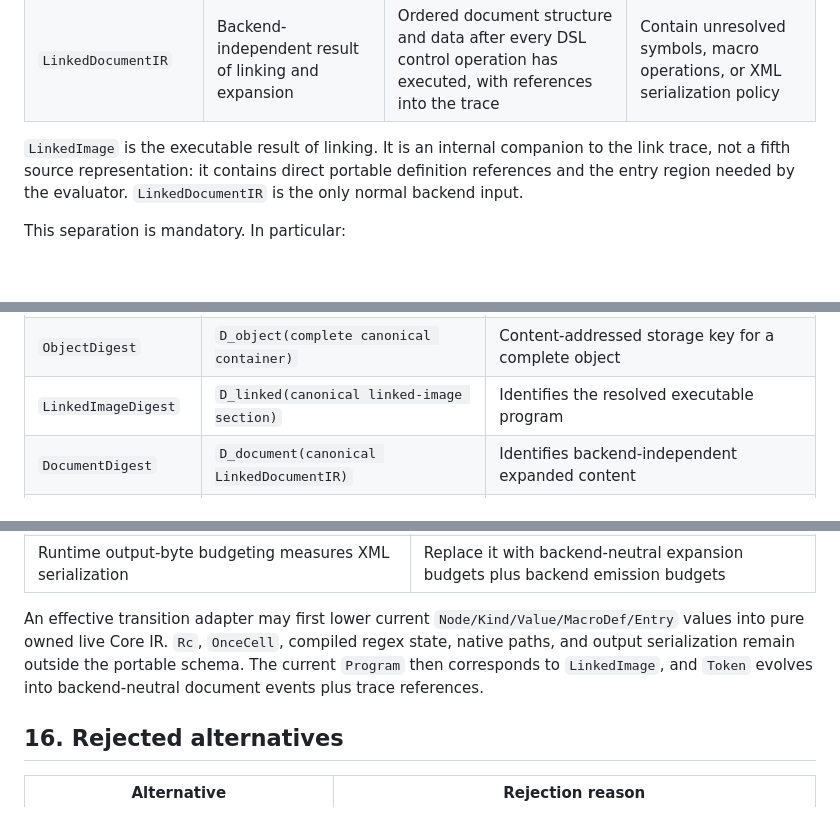
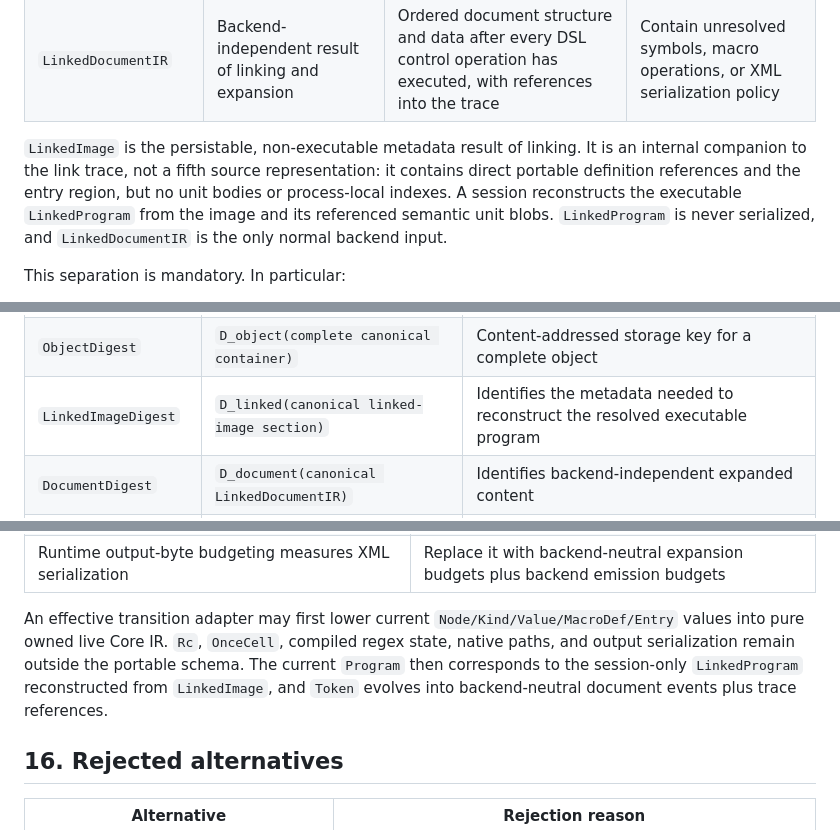
Before and after one commit to kleedaisuki/prompt-squish, a Markdown page: docs/design/ir-model.md, 3 parts joined by grey strips. Drawn GitHub-style; blank space fills up the shorter version.

```diff
--- a/docs/design/ir-model.md
+++ b/docs/design/ir-model.md
@@ -32,7 +33,7 @@ The architecture has four representation boundaries:
 | `LinkTrace` + `ExpansionTrace` | Explain resolution and dynamic execution | Import resolutions, symbol bindings, definition/call sites, every invocation frame, parentage, output-origin mappings, and diagnostics | Affect successful product bytes |
 | `LinkedDocumentIR` | Backend-independent result of linking and expansion | Ordered document structure and data after every DSL control operation has executed, with references into the trace | Contain unresolved symbols, macro operations, or XML serialization policy |
 
-`LinkedImage` is the executable result of linking. It is an internal companion to the link trace, not a fifth source representation: it contains direct portable definition references and the entry region needed by the evaluator. `LinkedDocumentIR` is the only normal backend input.
+`LinkedImage` is the persistable, non-executable metadata result of linking. It is an internal companion to the link trace, not a fifth source representation: it contains direct portable definition references and the entry region, but no unit bodies or process-local indexes. A session reconstructs the executable `LinkedProgram` from the image and its referenced semantic unit blobs. `LinkedProgram` is never serialized, and `LinkedDocumentIR` is the only normal backend input.
 
 This separation is mandatory. In particular:
 
@@ -150,7 +151,7 @@ The following identities are different and must never be substituted for one ano
 | `SemanticUnitDigest` | `D_unit(canonical semantic section)` | Identifies executable unit meaning under a declared IR ABI |
 | `DebugDigest` | `D_debug(canonical source/debug sections)` | Identifies exact source attachments and mappings |
 | `ObjectDigest` | `D_object(complete canonical container)` | Content-addressed storage key for a complete object |
-| `LinkedImageDigest` | `D_linked(canonical linked-image section)` | Identifies the resolved executable program |
+| `LinkedImageDigest` | `D_linked(canonical linked-image section)` | Identifies the metadata needed to reconstruct the resolved executable program |
 | `DocumentDigest` | `D_document(canonical LinkedDocumentIR)` | Identifies backend-independent expanded content |
 | `ArtifactDigest` | `D_artifact(product bytes)` | Identifies a final `*.prompt` byte sequence |
 
@@ -1201,7 +1208,7 @@ The present compiler contains several good semantic invariants but its in-memory
 | The XML `intermediate()` view records frames and surviving tokens only | Keep it as an optional diagnostic renderer, not authoritative IR; it lacks discarded data, scalar/capture lineage, and post-squish byte mappings |
 | Runtime output-byte budgeting measures XML serialization | Replace it with backend-neutral expansion budgets plus backend emission budgets |
 
-An effective transition adapter may first lower current `Node/Kind/Value/MacroDef/Entry` values into pure owned live Core IR. `Rc`, `OnceCell`, compiled regex state, native paths, and output serialization remain outside the portable schema. The current `Program` then corresponds to `LinkedImage`, and `Token` evolves into backend-neutral document events plus trace references.
+An effective transition adapter may first lower current `Node/Kind/Value/MacroDef/Entry` values into pure owned live Core IR. `Rc`, `OnceCell`, compiled regex state, native paths, and output serialization remain outside the portable schema. The current `Program` then corresponds to the session-only `LinkedProgram` reconstructed from `LinkedImage`, and `Token` evolves into backend-neutral document events plus trace references.
 
 ## 16. Rejected alternatives
 
```
Also changed, not shown: other parts of docs/design/ir-model.md (+18 -10 lines), docs/adr/0009-microkernel-manager-and-reusable-ir.md (+56 -70 lines).
